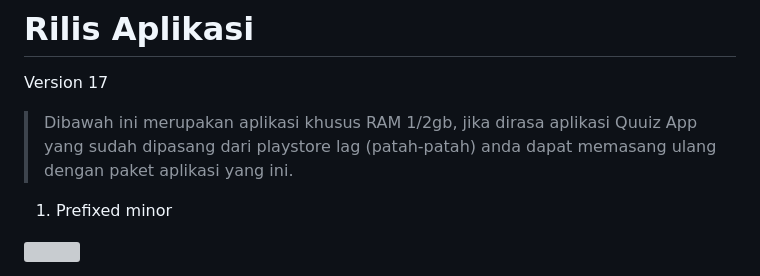
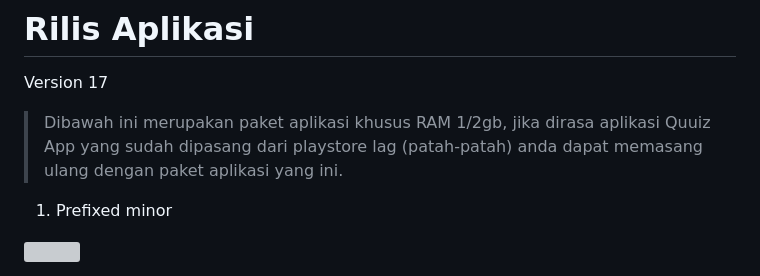
Before and after one commit to quuizapp/quuizapp.github.io, a Markdown page: README.md, the part around the change. Drawn GitHub-style; grey boxes are pictures that could not be loaded.

Commit message:
Update README.md
Signed-off-by: CusMeDroid <108187260+CusMeDroid@users.noreply.github.com>

```diff
--- a/README.md
+++ b/README.md
@@ -12,7 +12,7 @@ Belajar tidak mengenal batas usia, mari kita belajar bersama dalam satu aplikasi
 
 # Rilis Aplikasi
 Version 17
-> Dibawah ini merupakan aplikasi khusus RAM 1/2gb, jika dirasa aplikasi Quuiz App yang sudah dipasang dari playstore lag (patah-patah) anda dapat memasang ulang dengan paket aplikasi yang ini.
+> Dibawah ini merupakan paket aplikasi khusus RAM 1/2gb, jika dirasa aplikasi Quuiz App yang sudah dipasang dari playstore lag (patah-patah) anda dapat memasang ulang dengan paket aplikasi yang ini.
 
 1. Prefixed minor
 
```
